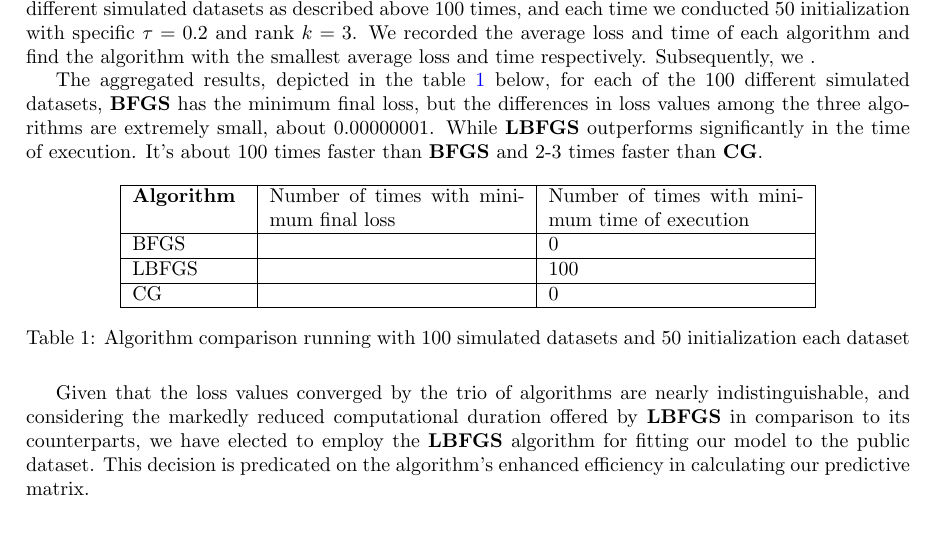
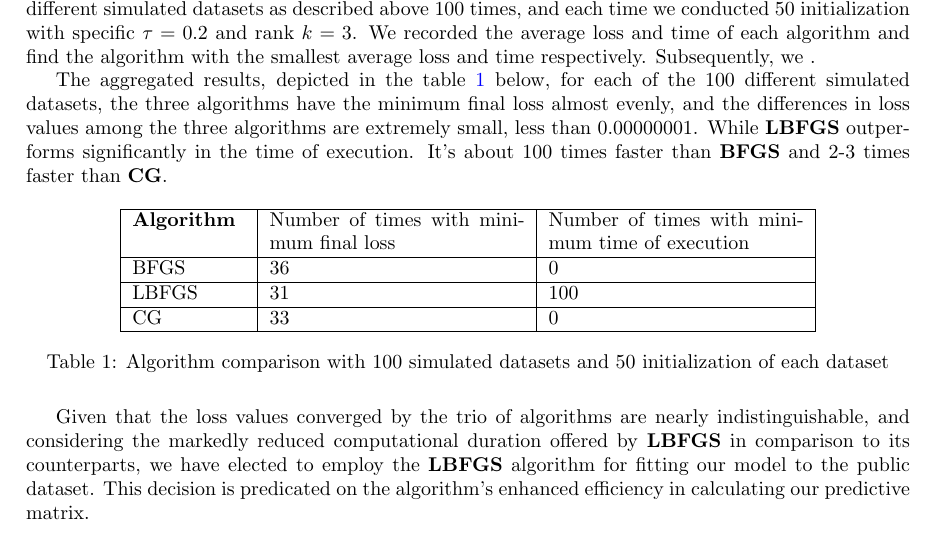
Before and after one commit to haytham918/low-rank-expectile, a LaTeX paper (Low-Rank_Expectile_Representations_of_a_Data_Matrix.tex): part of page 4 of 16, cut so that both start at the same text. Compiled offline with pdfLaTeX.

Commit message:
Update on Overleaf.

```diff
--- a/Low-Rank_Expectile_Representations_of_a_Data_Matrix.tex
+++ b/Low-Rank_Expectile_Representations_of_a_Data_Matrix.tex
@@ -149,7 +149,7 @@ For Mean Squared Error, we understand that the expectile loss value for $\tau =
 
 In our pursuit to minimize the loss function, we have selected three candidate gradient-based algorithms: Broyden–Fletcher–Goldfarb–Shanno algorithm (\textbf{BFGS}) \cite{35d0019d-775a-3628-b0b4-67be112e346b}, Limited-Memory Broyden–Fletcher– Goldfarb–Shanno algorithm (\textbf{LBFGS}) \cite{liu1989limited}, and Conjugate Gradient method (\textbf{CG}) \cite{hestenes1952methods}. To evaluate the performance and efficiency of these algorithms, we repetitively generated different simulated datasets as described above 100 times, and each time we conducted 50 initialization with specific $\tau = 0.2$ and rank $k = 3$. We recorded the average loss and time of each algorithm and find the algorithm with the smallest average loss and time respectively. Subsequently, we .
 
-The aggregated results, depicted in the table \ref{tab:algorithm_simulation} below, for each of the 100 different simulated datasets, \textbf{BFGS} has the minimum final loss, but the differences in loss values among the three algorithms are extremely small, about 0.00000001. While \textbf{LBFGS} outperforms significantly in the time of execution. It's about 100 times faster than \textbf{BFGS} and 2-3 times faster than \textbf{CG}.
+The aggregated results, depicted in the table \ref{tab:algorithm_simulation} below, for each of the 100 different simulated datasets, the three algorithms have the minimum final loss almost evenly, and the differences in loss values among the three algorithms are extremely small, less than 0.00000001. While \textbf{LBFGS} outperforms significantly in the time of execution. It's about 100 times faster than \textbf{BFGS} and 2-3 times faster than \textbf{CG}.
 
 \begin{table}[H]
     \centering
@@ -157,14 +157,14 @@ The aggregated results, depicted in the table \ref{tab:algorithm_simulation} bel
     \hline
      \textbf{Algorithm}    & Number of times with minimum final loss & Number of times with minimum time of execution \\
      \hline
-     BFGS    &  & 0\\
+     BFGS    & 36 & 0\\
      \hline
-     LBFGS & & 100\\
+     LBFGS & 31 & 100\\
      \hline
-     CG & & 0\\
+     CG & 33 & 0\\
      \hline
     \end{tabular}
-    \caption{Algorithm comparison running with 100 simulated datasets and 50 initialization each dataset}
+    \caption{Algorithm comparison with 100 simulated datasets and 50 initialization of each dataset}
     \label{tab:algorithm_simulation}
 \end{table}
 
```
